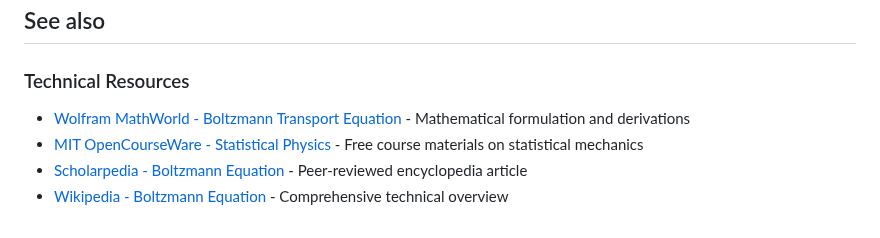
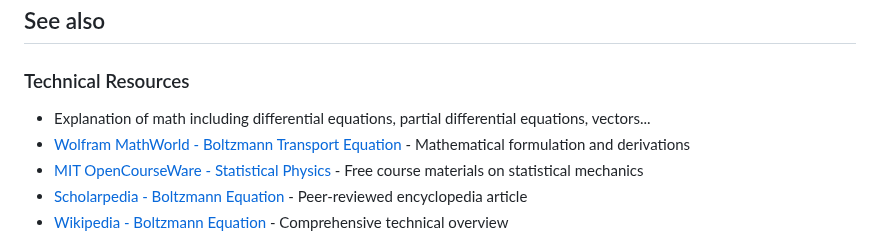
Before and after one commit to RU-ECE/EquationDictionary, a Markdown page: bolzmann_full.md, the part around the change. GitHub-like rendering.

```diff
--- a/bolzmann_full.md
+++ b/bolzmann_full.md
@@ -45,6 +45,7 @@ Imagine you're watching a crowd of people moving around in a large room. The Bol
 ## See also
 
 ### Technical Resources
+- Explanation of math including differential equations, partial differential equations, vectors...
 - [Wolfram MathWorld - Boltzmann Transport Equation](https://mathworld.wolfram.com/BoltzmannTransportEquation.html) - Mathematical formulation and derivations
 - [MIT OpenCourseWare - Statistical Physics](https://ocw.mit.edu/courses/physics/8-333-statistical-mechanics-i-statistical-mechanics-of-particles-fall-2013/) - Free course materials on statistical mechanics
 - [Scholarpedia - Boltzmann Equation](http://www.scholarpedia.org/article/Boltzmann_equation) - Peer-reviewed encyclopedia article
```
